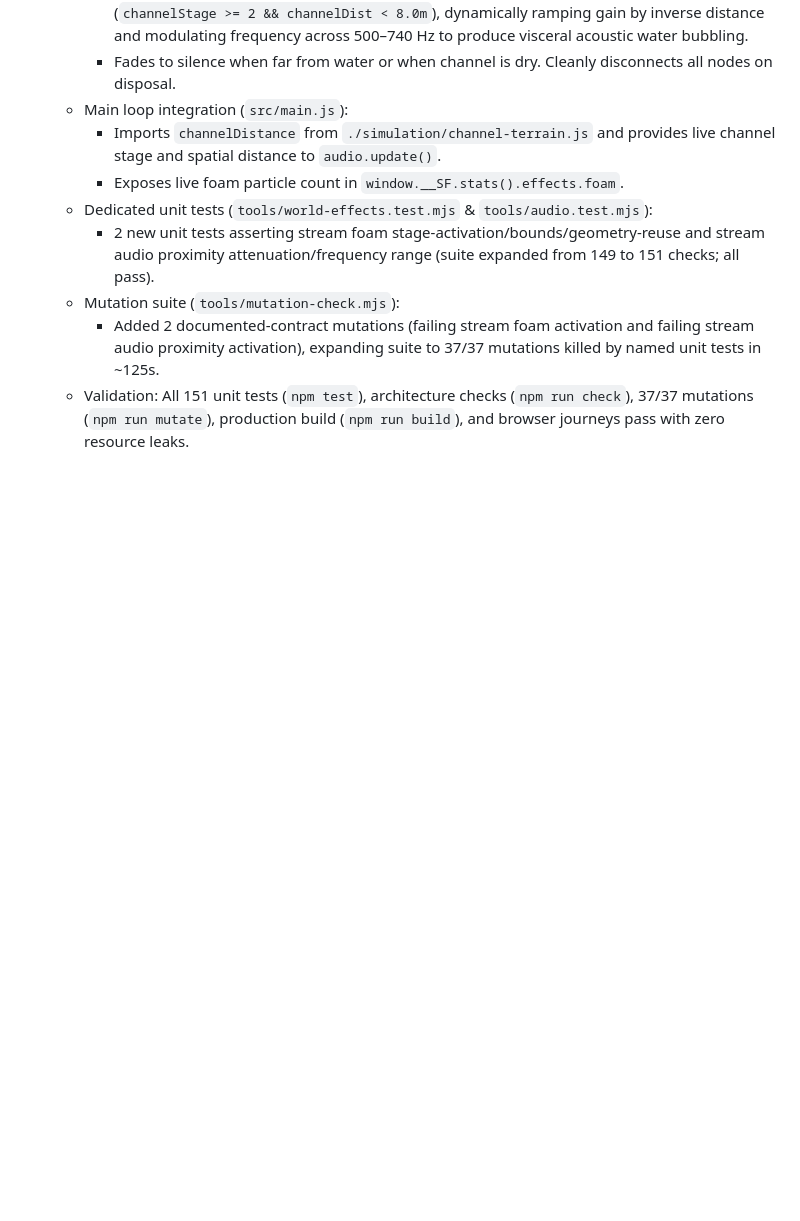
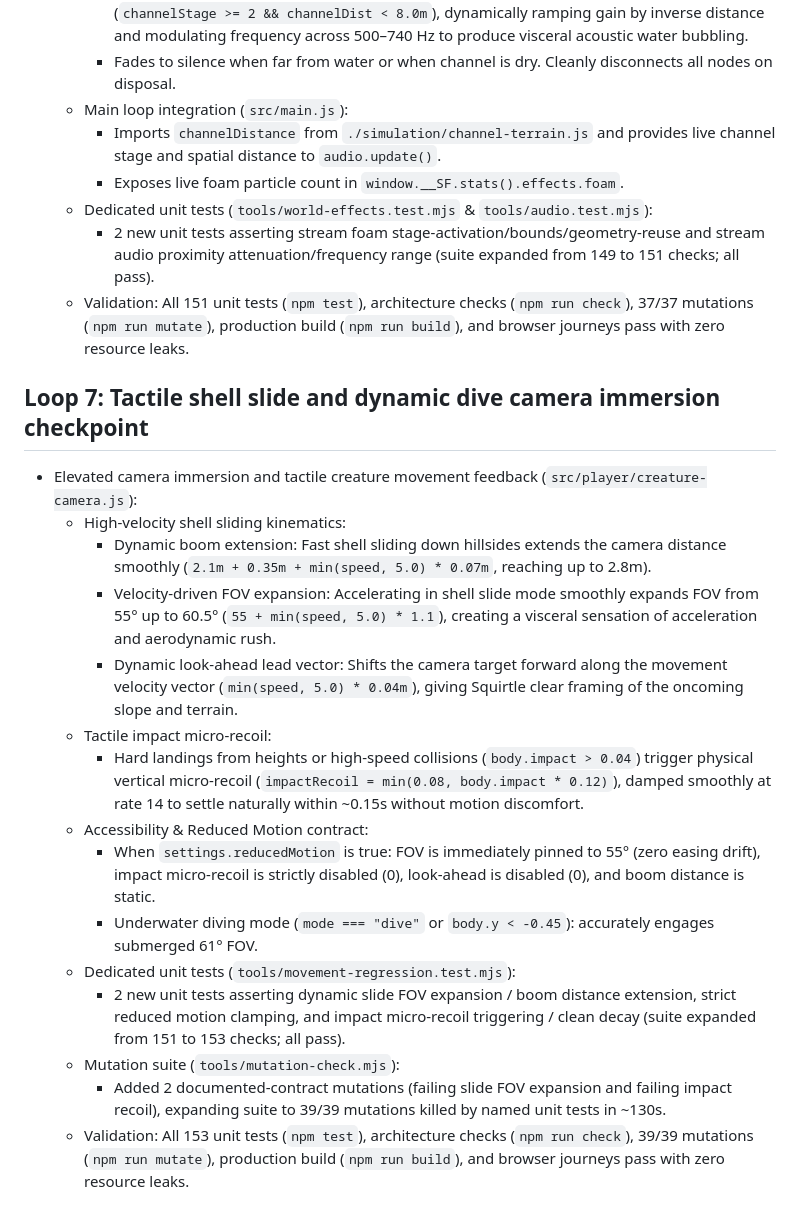
Before and after one commit to westkitty/Squirtle_Frontier, a Markdown page: OPERATIONAL_STATE.md, the part around the change. GitHub-like rendering; blank space fills up the shorter version.

Commit message:
Document Loop 7 checkpoint in OPERATIONAL_STATE.md

```diff
--- a/OPERATIONAL_STATE.md
+++ b/OPERATIONAL_STATE.md
@@ -425,6 +425,22 @@ R/contextual button near the wooden platform advances the existing regional simu
     - Exposes live foam particle count in `window.__SF.stats().effects.foam`.
   - Dedicated unit tests (`tools/world-effects.test.mjs` & `tools/audio.test.mjs`):
     - 2 new unit tests asserting stream foam stage-activation/bounds/geometry-reuse and stream audio proximity attenuation/frequency range (suite expanded from 149 to 151 checks; all pass).
+  - Validation: All 151 unit tests (`npm test`), architecture checks (`npm run check`), 37/37 mutations (`npm run mutate`), production build (`npm run build`), and browser journeys pass with zero resource leaks.
+
+## Loop 7: Tactile shell slide and dynamic dive camera immersion checkpoint
+
+- Elevated camera immersion and tactile creature movement feedback (`src/player/creature-camera.js`):
+  - High-velocity shell sliding kinematics:
+    - Dynamic boom extension: Fast shell sliding down hillsides extends the camera distance smoothly (`2.1m + 0.35m + min(speed, 5.0) * 0.07m`, reaching up to 2.8m).
+    - Velocity-driven FOV expansion: Accelerating in shell slide mode smoothly expands FOV from 55° up to 60.5° (`55 + min(speed, 5.0) * 1.1`), creating a visceral sensation of acceleration and aerodynamic rush.
+    - Dynamic look-ahead lead vector: Shifts the camera target forward along the movement velocity vector (`min(speed, 5.0) * 0.04m`), giving Squirtle clear framing of the oncoming slope and terrain.
+  - Tactile impact micro-recoil:
+    - Hard landings from heights or high-speed collisions (`body.impact > 0.04`) trigger physical vertical micro-recoil (`impactRecoil = min(0.08, body.impact * 0.12)`), damped smoothly at rate 14 to settle naturally within ~0.15s without motion discomfort.
+  - Accessibility & Reduced Motion contract:
+    - When `settings.reducedMotion` is true: FOV is immediately pinned to 55° (zero easing drift), impact micro-recoil is strictly disabled (0), look-ahead is disabled (0), and boom distance is static.
+    - Underwater diving mode (`mode === "dive"` or `body.y < -0.45`): accurately engages submerged 61° FOV.
+  - Dedicated unit tests (`tools/movement-regression.test.mjs`):
+    - 2 new unit tests asserting dynamic slide FOV expansion / boom distance extension, strict reduced motion clamping, and impact micro-recoil triggering / clean decay (suite expanded from 151 to 153 checks; all pass).
   - Mutation suite (`tools/mutation-check.mjs`):
-    - Added 2 documented-contract mutations (failing stream foam activation and failing stream audio proximity activation), expanding suite to 37/37 mutations killed by named unit tests in ~125s.
-  - Validation: All 151 unit tests (`npm test`), architecture checks (`npm run check`), 37/37 mutations (`npm run mutate`), production build (`npm run build`), and browser journeys pass with zero resource leaks.
+    - Added 2 documented-contract mutations (failing slide FOV expansion and failing impact recoil), expanding suite to 39/39 mutations killed by named unit tests in ~130s.
+  - Validation: All 153 unit tests (`npm test`), architecture checks (`npm run check`), 39/39 mutations (`npm run mutate`), production build (`npm run build`), and browser journeys pass with zero resource leaks.
```
